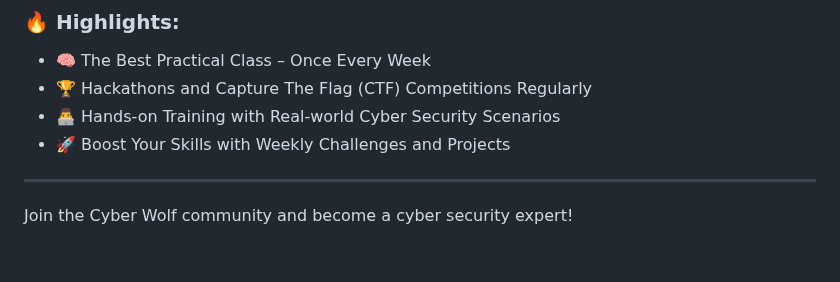
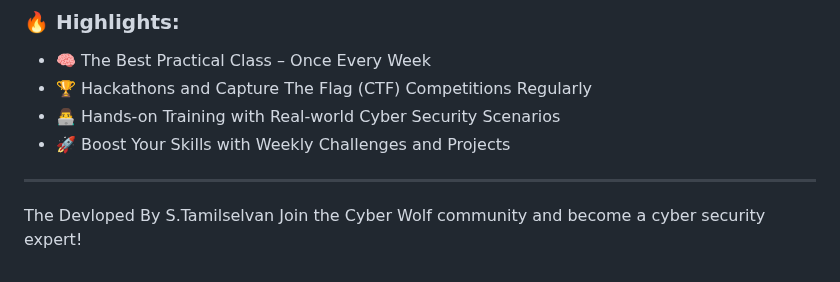
Before and after one commit to Tamilselvan-S-Cyber-Security/Reverse-Shell-Learning, a Markdown page: README.md, the part around the change. GitHub-like rendering; blank space fills up the shorter version.

```diff
--- a/README.md
+++ b/README.md
@@ -159,5 +159,5 @@ The application is built using Flask as the backend framework with SQLAlchemy fo
 - 🚀 Boost Your Skills with Weekly Challenges and Projects
 
 ---
-
+ The Devloped By S.Tamilselvan
 Join the Cyber Wolf community and become a cyber security expert!
```
